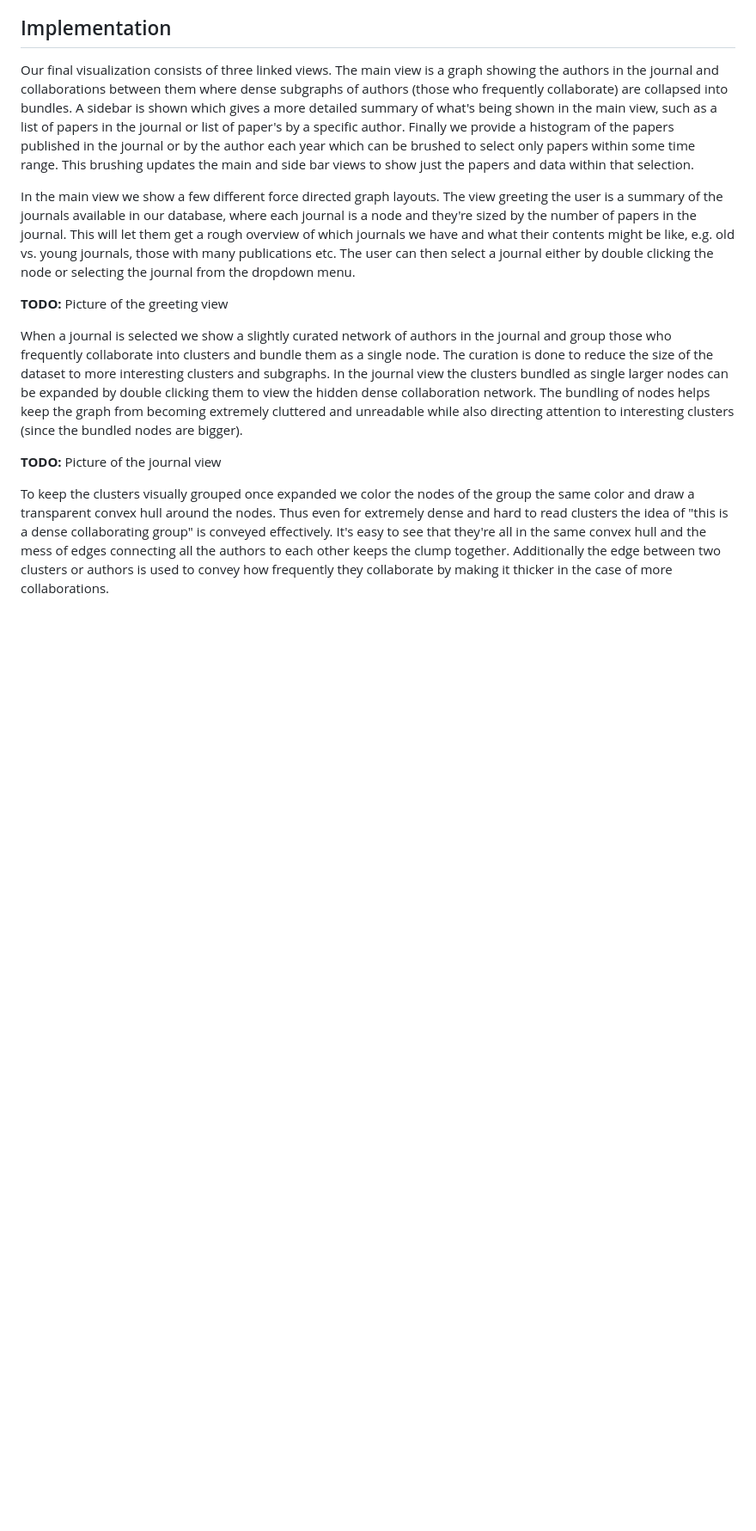
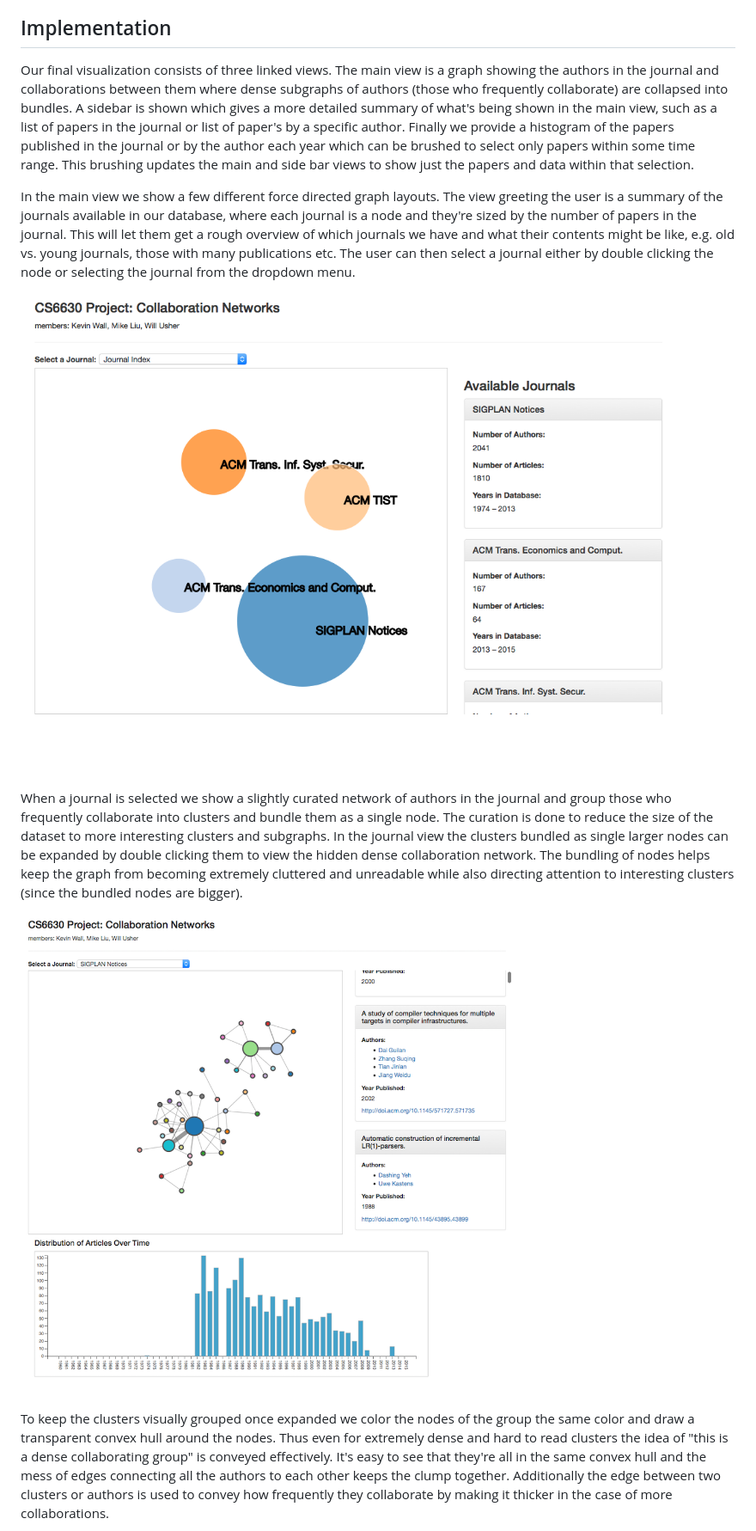
Before and after one commit to Twinklebear/dataviscourse-pr-collaboration-networks, a Markdown page: final_report.md, the part around the change printed below. Shown: that part at 86% size. GitHub-like rendering; pictures changed too: report_images/journal.png (added), report_images/landing.png (added); blank space fills up the shorter version.

```diff
--- a/final_report.md
+++ b/final_report.md
@@ -178,7 +178,7 @@ the number of papers in the journal. This will let them get a rough overview of
 what their contents might be like, e.g. old vs. young journals, those with many publications etc. The user
 can then select a journal either by double clicking the node or selecting the journal from the dropdown menu.
 
-**TODO:** Picture of the greeting view
+![Landing view showing overivew of journals](report_images/landing.png)
 
 When a journal is selected we show a slightly curated network of authors in the journal and group
 those who frequently collaborate into clusters and bundle them as a single node. The curation is done
@@ -187,7 +187,7 @@ clusters bundled as single larger nodes can be expanded by double clicking them
 collaboration network. The bundling of nodes helps keep the graph from becoming extremely cluttered
 and unreadable while also directing attention to interesting clusters (since the bundled nodes are bigger).
 
-**TODO:** Picture of the journal view
+![Full set of views showing a journal](report_images/journal.png)
 
 To keep the clusters visually grouped once expanded we color the nodes of the group the same color
 and draw a transparent convex hull around the nodes. Thus even for extremely dense and hard to read clusters
```
Also changed, not shown: other parts of final_report.md (+6 -4 lines), report_images/author.png (added), report_images/final_data_tist.png (added), report_images/final_data_tist_expanded.png (added).
